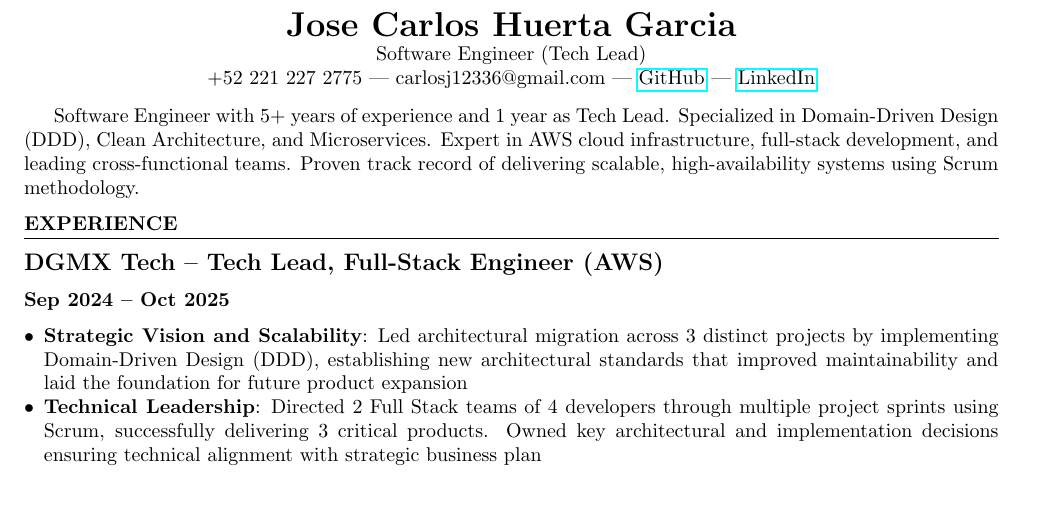
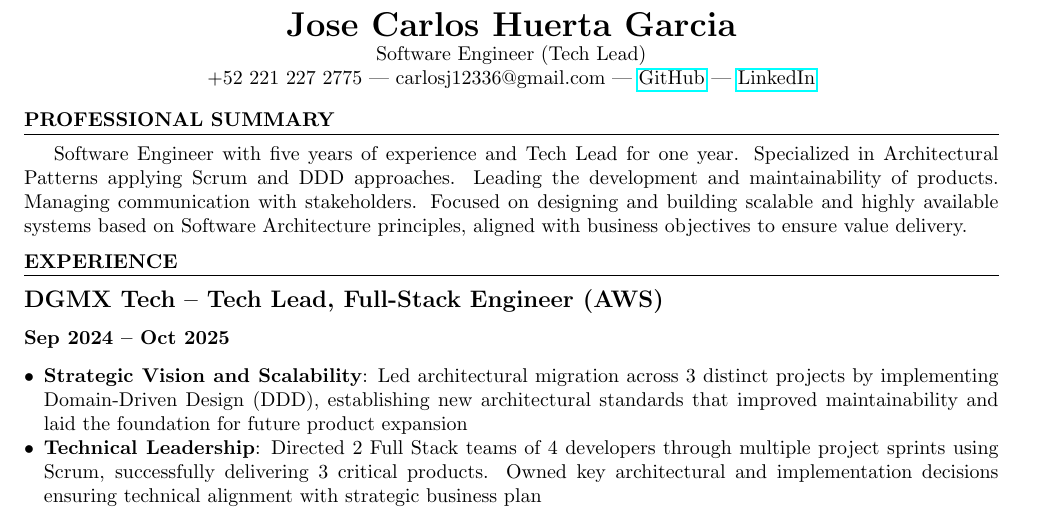
Before and after one commit to jcarloshg/CV, a LaTeX document (ATS/output/JoseCarlosHuertaGarcia.tex): part of page 1 of 2, cut so that both start at the same text. Compiled offline with pdfLaTeX.

Commit message:
PROFESSIONAL SUMMARY

```diff
--- a/ATS/output/JoseCarlosHuertaGarcia.tex
+++ b/ATS/output/JoseCarlosHuertaGarcia.tex
@@ -19,7 +19,8 @@ Software Engineer (Tech Lead) \\
 +52 221 227 2775 | carlosj12336@gmail.com | \href{https://github.com/jcarloshg}{GitHub} | \href{https://www.linkedin.com/in/jose-carlos-huerta-garcia-773952212/}{LinkedIn}
 \end{center}
 
-Software Engineer with 5+ years of experience and 1 year as Tech Lead. Specialized in Domain-Driven Design (DDD), Clean Architecture, and Microservices. Expert in AWS cloud infrastructure, full-stack development, and leading cross-functional teams. Proven track record of delivering scalable, high-availability systems using Scrum methodology.
+\section*{PROFESSIONAL SUMMARY}
+Software Engineer with five years of experience and Tech Lead for one year. Specialized in Architectural Patterns applying Scrum and DDD approaches. Leading the development and maintainability of products. Managing communication with stakeholders. Focused on designing and building scalable and highly available systems based on Software Architecture principles, aligned with business objectives to ensure value delivery.
 
 \section*{EXPERIENCE}
 
```
Also changed, not shown: ATS/output/JoseCarlosHuertaGarcia.pdf, 2 other files.
